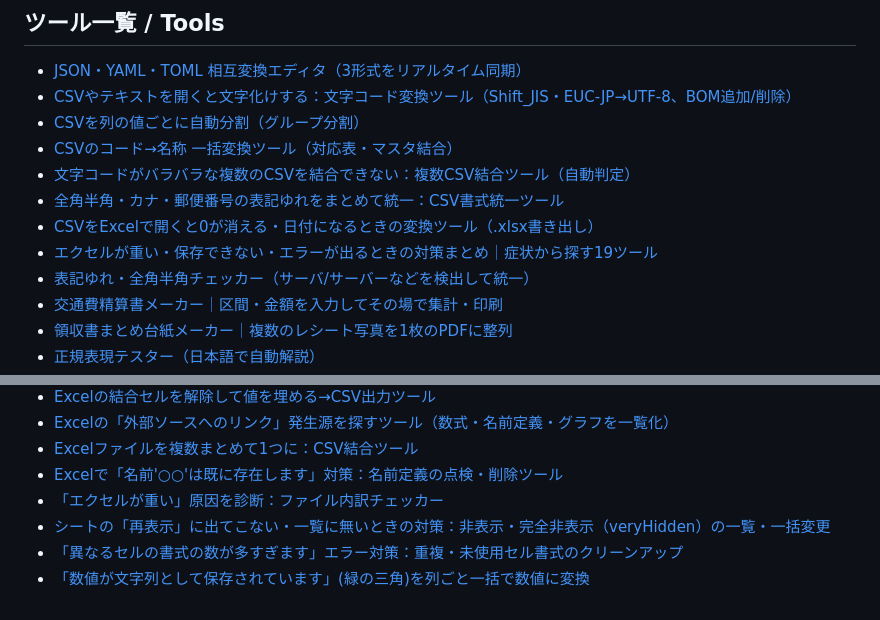
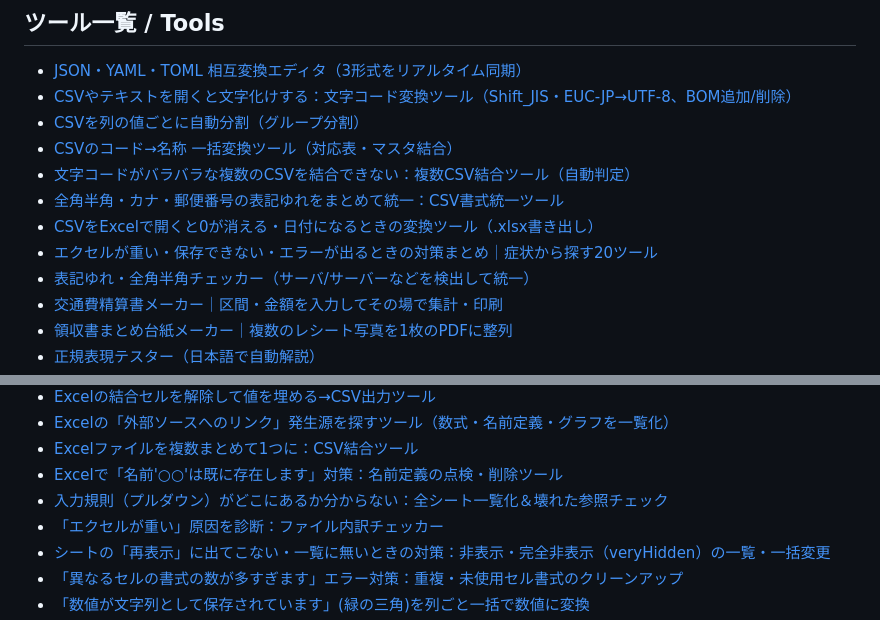
Before and after one commit to tenohira-tools/tenohira-tools.github.io, a Markdown page: README.md, 2 parts joined by grey strips. Drawn GitHub-style.

Commit message:
chore: update sitemap

```diff
--- a/README.md
+++ b/README.md
@@ -18,7 +18,7 @@ A collection of small, free tools that run entirely in your browser. No sign-up.
 - [文字コードがバラバラな複数のCSVを結合できない：複数CSV結合ツール（自動判定）](https://tenohira-tools.github.io/csv-merge/)
 - [全角半角・カナ・郵便番号の表記ゆれをまとめて統一：CSV書式統一ツール](https://tenohira-tools.github.io/csv-seiri/)
 - [CSVをExcelで開くと0が消える・日付になるときの変換ツール（.xlsx書き出し）](https://tenohira-tools.github.io/csv-to-xlsx/)
-- [エクセルが重い・保存できない・エラーが出るときの対策まとめ｜症状から探す19ツール](https://tenohira-tools.github.io/excel-trouble/)
+- [エクセルが重い・保存できない・エラーが出るときの対策まとめ｜症状から探す20ツール](https://tenohira-tools.github.io/excel-trouble/)
 - [表記ゆれ・全角半角チェッカー（サーバ/サーバーなどを検出して統一）](https://tenohira-tools.github.io/hyoki-yure/)
 - [交通費精算書メーカー｜区間・金額を入力してその場で集計・印刷](https://tenohira-tools.github.io/kotsuhi-seisan/)
 - [領収書まとめ台紙メーカー｜複数のレシート写真を1枚のPDFに整列](https://tenohira-tools.github.io/receipt-sheet/)
@@ -43,6 +43,7 @@ A collection of small, free tools that run entirely in your browser. No sign-up.
 - [Excelの「外部ソースへのリンク」発生源を探すツール（数式・名前定義・グラフを一覧化）](https://tenohira-tools.github.io/xlsx-link/)
 - [Excelファイルを複数まとめて1つに：CSV結合ツール](https://tenohira-tools.github.io/xlsx-merge/)
 - [Excelで「名前'○○'は既に存在します」対策：名前定義の点検・削除ツール](https://tenohira-tools.github.io/xlsx-namae/)
+- [入力規則（プルダウン）がどこにあるか分からない：全シート一覧化＆壊れた参照チェック](https://tenohira-tools.github.io/xlsx-nyuryoku/)
 - [「エクセルが重い」原因を診断：ファイル内訳チェッカー](https://tenohira-tools.github.io/xlsx-omoi/)
 - [シートの「再表示」に出てこない・一覧に無いときの対策：非表示・完全非表示（veryHidden）の一覧・一括変更](https://tenohira-tools.github.io/xlsx-saihyouji/)
 - [「異なるセルの書式の数が多すぎます」エラー対策：重複・未使用セル書式のクリーンアップ](https://tenohira-tools.github.io/xlsx-style/)
```
